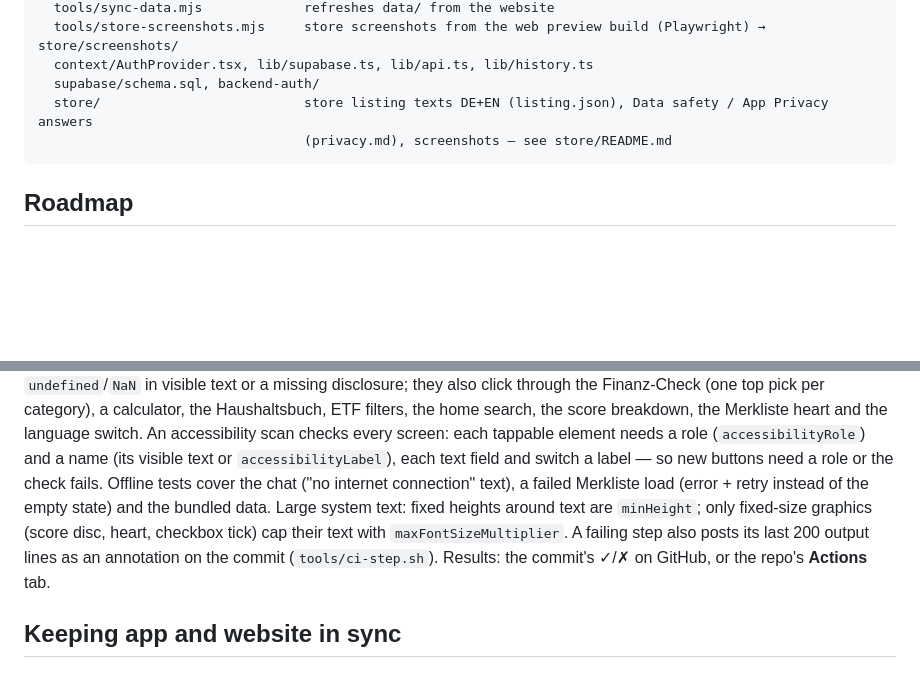
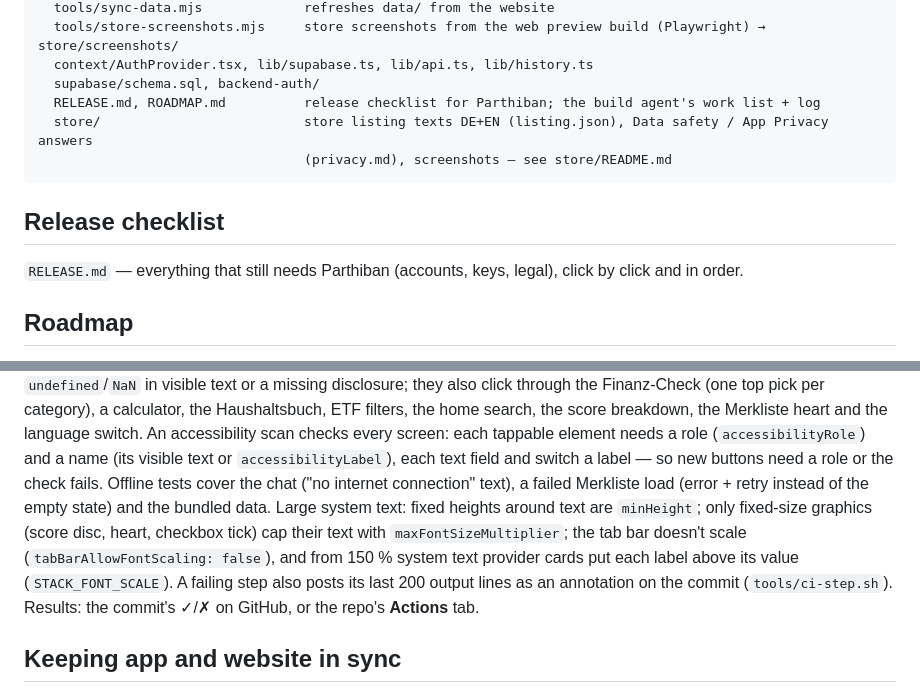
Before and after one commit to parthibanthiru/finanzpal, a Markdown page: mobile/README.md, 2 parts joined by grey strips. Drawn GitHub-style; blank space fills up the shorter version.

````diff
--- a/mobile/README.md
+++ b/mobile/README.md
@@ -89,9 +89,13 @@ mobile/
   tools/store-screenshots.mjs     store screenshots from the web preview build (Playwright) → store/screenshots/
   context/AuthProvider.tsx, lib/supabase.ts, lib/api.ts, lib/history.ts
   supabase/schema.sql, backend-auth/
+  RELEASE.md, ROADMAP.md          release checklist for Parthiban; the build agent's work list + log
   store/                          store listing texts DE+EN (listing.json), Data safety / App Privacy answers
                                   (privacy.md), screenshots — see store/README.md
 ```
+
+## Release checklist
+`RELEASE.md` — everything that still needs Parthiban (accounts, keys, legal), click by click and in order.
 
 ## Roadmap
 `ROADMAP.md` lists what's left until the app is finished, in order. A daily scheduled agent ("Finanzpal app
@@ -110,7 +114,8 @@ element needs a role (`accessibilityRole`) and a name (its visible text or `acce
 switch a label — so new buttons need a role or the check fails. Offline tests cover the chat ("no internet connection"
 text), a failed Merkliste load (error + retry instead of the empty state) and the bundled data. Large system text:
 fixed heights around text are `minHeight`; only fixed-size graphics (score disc, heart, checkbox tick) cap their text
-with `maxFontSizeMultiplier`. A failing step also posts its last 200 output lines
+with `maxFontSizeMultiplier`; the tab bar doesn't scale (`tabBarAllowFontScaling: false`), and from 150 % system text
+provider cards put each label above its value (`STACK_FONT_SCALE`). A failing step also posts its last 200 output lines
 as an annotation on the commit (`tools/ci-step.sh`). Results: the commit's ✓/✗ on GitHub, or the
 repo's **Actions** tab.
 
````
Also changed, not shown: README.md (+5 -2 lines), mobile/ROADMAP.md (+18 -3 lines).
